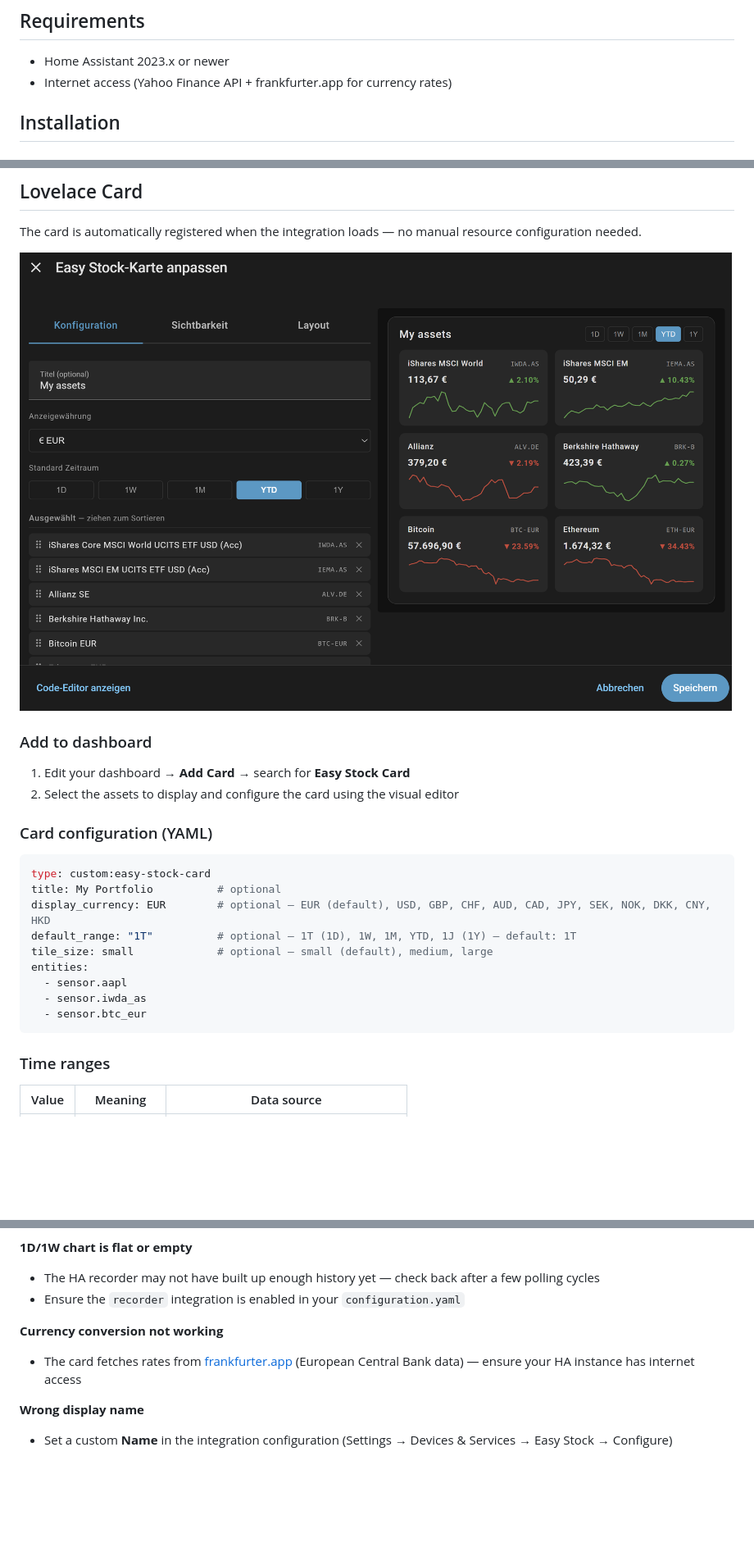
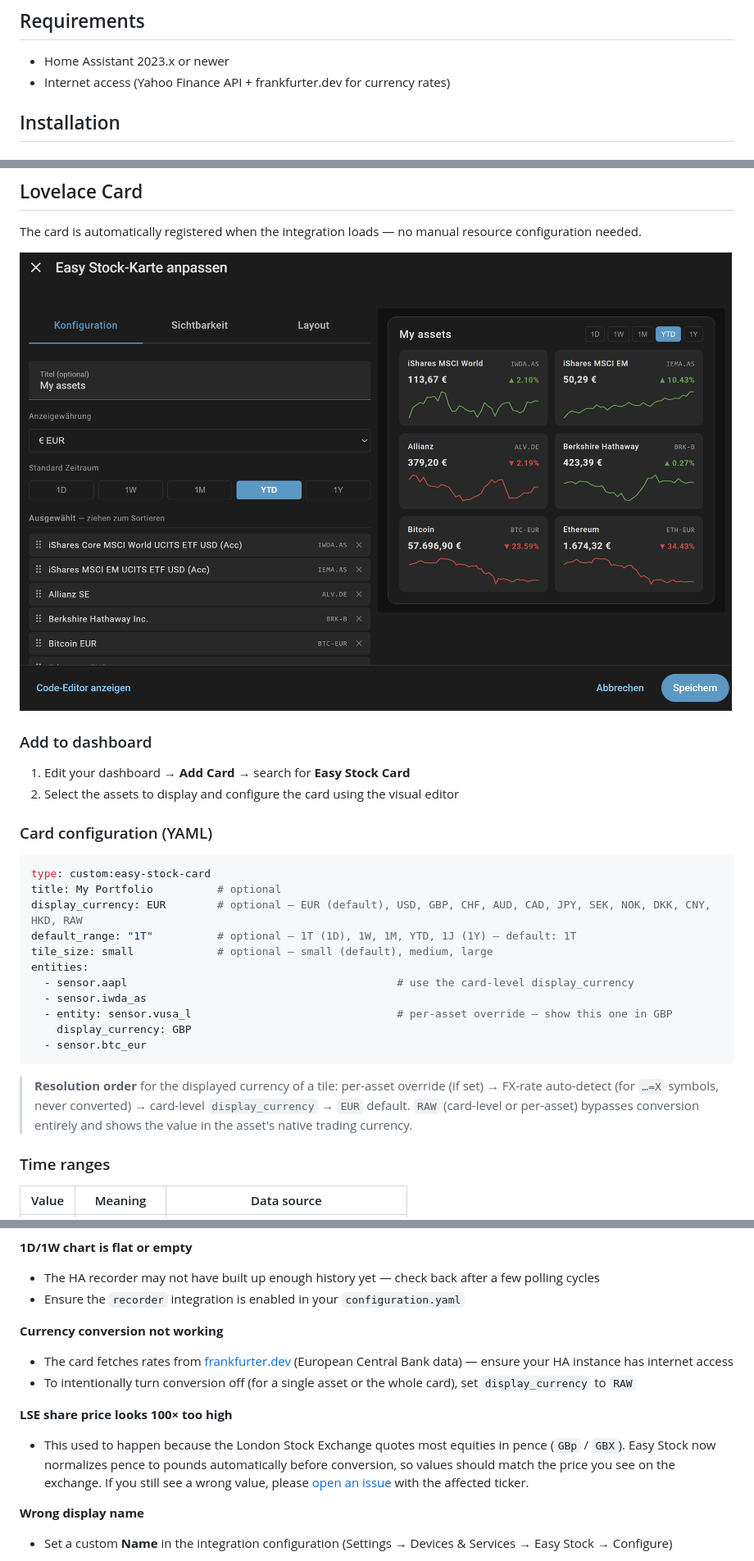
Before and after one commit to derspe/ha-easy-stock, a Markdown page: README.md, 3 parts joined by grey strips. Shown at 82% size. GitHub-like rendering; blank space fills up the shorter version.

Commit message:
Document 0.3.1 currency features and fix HACS image rendering
- Document RAW display option (native currency, no conversion)
- Document per-asset display_currency override syntax in the YAML example, with resolution order (override > FX-auto > card default)
- Document LSE pence (GBp/GBX) auto-normalization to GBP
- Document FX-rate symbol (=X) auto-detection (never converted)
- Update frankfurter.app references to frankfurter.dev (current API host)
- Switch screenshot paths to absolute raw.githubusercontent.com URLs so HACS renders them correctly (relative paths break in the HACS frontend)

````diff
--- a/README.md
+++ b/README.md
@@ -29,7 +32,7 @@ Track stocks, ETFs, and cryptocurrencies directly in Home Assistant — powered
 ## Requirements
 
 - Home Assistant 2023.x or newer
-- Internet access (Yahoo Finance API + frankfurter.app for currency rates)
+- Internet access (Yahoo Finance API + frankfurter.dev for currency rates)
 
 ## Installation
 
@@ -107,7 +110,7 @@ Each sensor additionally exposes the following state attributes:
 
 The card is automatically registered when the integration loads — no manual resource configuration needed.
 
-![Card Editor](assets/screenshot-editor.png)
+![Card Editor](https://raw.githubusercontent.com/derspe/ha-easy-stock/main/assets/screenshot-editor.png)
 
 ### Add to dashboard
 
@@ -119,14 +122,18 @@ The card is automatically registered when the integration loads — no manual re
 ```yaml
 type: custom:easy-stock-card
 title: My Portfolio          # optional
-display_currency: EUR        # optional — EUR (default), USD, GBP, CHF, AUD, CAD, JPY, SEK, NOK, DKK, CNY, HKD
+display_currency: EUR        # optional — EUR (default), USD, GBP, CHF, AUD, CAD, JPY, SEK, NOK, DKK, CNY, HKD, RAW
 default_range: "1T"          # optional — 1T (1D), 1W, 1M, YTD, 1J (1Y) — default: 1T
 tile_size: small             # optional — small (default), medium, large
 entities:
-  - sensor.aapl
+  - sensor.aapl                                          # use the card-level display_currency
   - sensor.iwda_as
+  - entity: sensor.vusa_l                                # per-asset override — show this one in GBP
+    display_currency: GBP
   - sensor.btc_eur
 ```
+
+> **Resolution order** for the displayed currency of a tile: per-asset override (if set) → FX-rate auto-detect (for `…=X` symbols, never converted) → card-level `display_currency` → `EUR` default. `RAW` (card-level or per-asset) bypasses conversion entirely and shows the value in the asset's native trading currency.
 
 ### Time ranges
 
@@ -152,7 +159,11 @@ entities:
 - Ensure the `recorder` integration is enabled in your `configuration.yaml`
 
 **Currency conversion not working**
-- The card fetches rates from [frankfurter.app](https://frankfurter.app) (European Central Bank data) — ensure your HA instance has internet access
+- The card fetches rates from [frankfurter.dev](https://frankfurter.dev) (European Central Bank data) — ensure your HA instance has internet access
+- To intentionally turn conversion off (for a single asset or the whole card), set `display_currency` to `RAW`
+
+**LSE share price looks 100× too high**
+- This used to happen because the London Stock Exchange quotes most equities in pence (`GBp` / `GBX`). Easy Stock now normalizes pence to pounds automatically before conversion, so values should match the price you see on the exchange. If you still see a wrong value, please [open an issue](https://github.com/derspe/ha-easy-stock/issues) with the affected ticker.
 
 **Wrong display name**
 - Set a custom **Name** in the integration configuration (Settings → Devices & Services → Easy Stock → Configure)
````
Also changed, not shown: other parts of README.md (+7 -4 lines).
